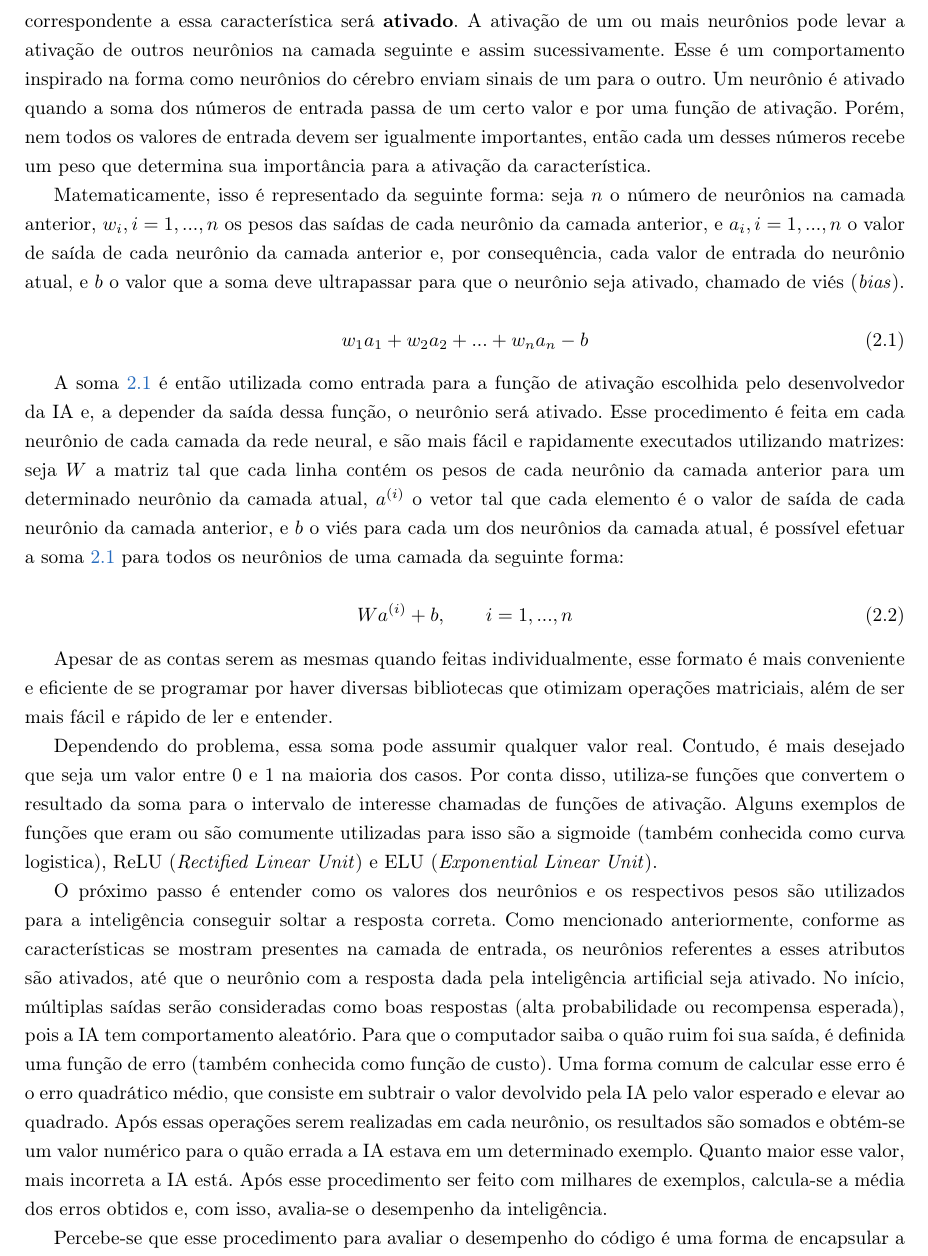
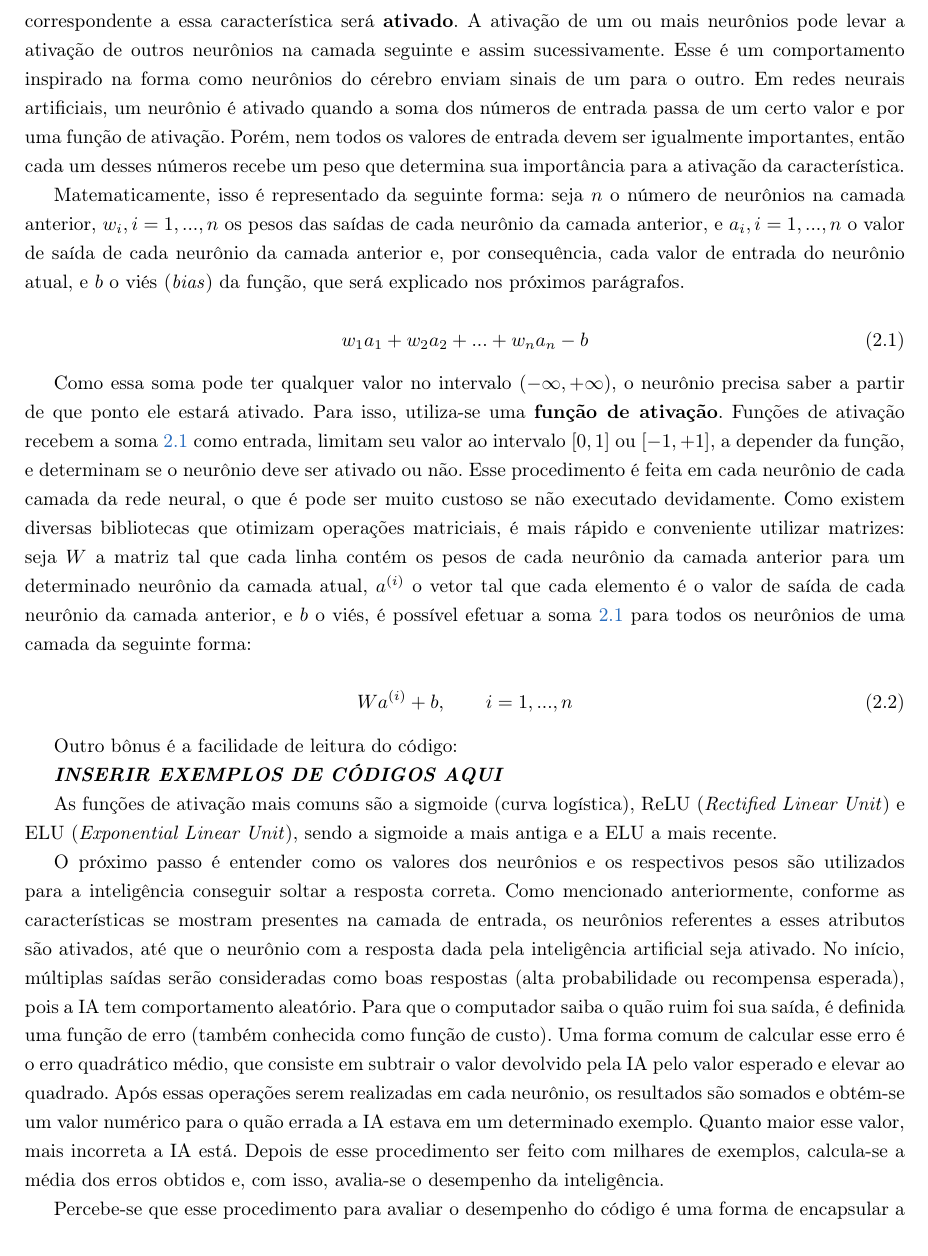
Before and after one commit to vitorkei/TCC, a LaTeX document (monografia-latex/tex/texto.tex, which reads monografia-latex/tex/chapters/fundamentos.tex): part of page 12 of 25, cut so that both start at the same text. Compiled offline with pdfLaTeX.

Commit message:
algumas alterações na monografia

```diff
--- a/monografia-latex/tex/chapters/fundamentos.tex
+++ b/monografia-latex/tex/chapters/fundamentos.tex
@@ -141,28 +141,36 @@ A entrada é o que a IA recebe inicialmente e precisa processar; as camadas ocul
 %A saída, assim como a entrada e as camadas ocultas, é composta por neurônios, mas que representam a probabilidade de cada decisão ser tomada. Para a IA deste trabalho, existem 8 neurônios na saída, um para cada ação (ainda que não seja diretamente relacionada ao jogo, como \textit{RESET} e \textit{null}) e a respectiva recompensa esperada por se tomar aquela ação naquele \textit{frame}. Portanto, é comum, principalmente no início do treinamento, haver múltiplas ações com recompensa esperada alta, ou seja, múltiplas ações que a IA considera como uma boa escolha.
 Enquanto o número de neurônios na entrada e na saída são definidos pelo trabalho em questão, como número de pixels da tela e número de ações possíveis, o número de camadas ocultas e de neurônios em cada uma delas é arbitrário, sendo que essas quantidades são normalmente definidas por meio de experimentos.
 
-Cada neurônio das camadas ocultas representa uma característica (\textit{feature}) detectada pela IA ao longo do treinamento. Se essa característica estiver presente na camada de entrada, então o neurônio correspondente a essa característica será \textbf{ativado}. A ativação de um ou mais neurônios pode levar a ativação de outros neurônios na camada seguinte e assim sucessivamente. Esse é um comportamento inspirado na forma como neurônios do cérebro enviam sinais de um para o outro. Um neurônio é ativado quando a soma dos números de entrada passa de um certo valor e por uma função de ativação. Porém, nem todos os valores de entrada devem ser igualmente importantes, então cada um desses números recebe um peso que determina sua importância para a ativação da característica.
+Cada neurônio das camadas ocultas representa uma característica (\textit{feature}) detectada pela IA ao longo do treinamento. Se essa característica estiver presente na camada de entrada, então o neurônio correspondente a essa característica será \textbf{ativado}. A ativação de um ou mais neurônios pode levar a ativação de outros neurônios na camada seguinte e assim sucessivamente. Esse é um comportamento inspirado na forma como neurônios do cérebro enviam sinais de um para o outro. Em redes neurais artificiais, um neurônio é ativado quando a soma dos números de entrada passa de um certo valor e por uma função de ativação. Porém, nem todos os valores de entrada devem ser igualmente importantes, então cada um desses números recebe um peso que determina sua importância para a ativação da característica.
 
-Matematicamente, isso é representado da seguinte forma: seja $n$ o número de neurônios na camada anterior, $w_{i}, i = 1, ..., n$ os pesos das saídas de cada neurônio da camada anterior, e $a_{i}, i = 1, ..., n$ o valor de saída de cada neurônio da camada anterior e, por consequência, cada valor de entrada do neurônio atual, e $b$ o valor que a soma deve ultrapassar para que o neurônio seja ativado, chamado de viés (\textit{bias}).
+Matematicamente, isso é representado da seguinte forma: seja $n$ o número de neurônios na camada anterior, $w_{i}, i = 1, ..., n$ os pesos das saídas de cada neurônio da camada anterior, e $a_{i}, i = 1, ..., n$ o valor de saída de cada neurônio da camada anterior e, por consequência, cada valor de entrada do neurônio atual, e $b$ o viés (\textit{bias}) da função, que será explicado nos próximos parágrafos.
 
 \begin{equation} \label{eq:nn01}
 w_{1}a_{1} + w_{2}a_{2} + ... + w_{n}a_{n} - b
 \end{equation}
 
-A soma \ref{eq:nn01} é então utilizada como entrada para a função de ativação escolhida pelo desenvolvedor da IA e, a depender da saída dessa função, o neurônio será ativado. Esse procedimento é feita em cada neurônio de cada camada da rede neural, e são mais fácil e rapidamente executados utilizando matrizes: seja $W$ a matriz tal que cada linha contém os pesos de cada neurônio da camada anterior para um determinado neurônio da camada atual, $a^{(i)}$ o vetor tal que cada elemento é o valor de saída de cada neurônio da camada anterior, e $b$ o viés para cada um dos neurônios da camada atual, é possível efetuar a soma \ref{eq:nn01} para todos os neurônios de uma camada da seguinte forma:
+Como essa soma pode ter qualquer valor no intervalo $(-\infty, +\infty)$, o neurônio precisa saber a partir de que ponto ele estará ativado. Para isso, utiliza-se uma \textbf{função de ativação}. Funções de ativação recebem a soma \ref{eq:nn01} como entrada, limitam seu valor ao intervalo $[0, 1]$ ou $[-1, +1]$, a depender da função, e determinam se o neurônio deve ser ativado ou não.
+Esse procedimento é feita em cada neurônio de cada camada da rede neural, o que é pode ser muito custoso se não executado devidamente.
+Como existem diversas bibliotecas que otimizam operações matriciais, é mais rápido e conveniente utilizar matrizes: seja $W$ a matriz tal que cada linha contém os pesos de cada neurônio da camada anterior para um determinado neurônio da camada atual, $a^{(i)}$ o vetor tal que cada elemento é o valor de saída de cada neurônio da camada anterior, e $b$ o viés, é possível efetuar a soma \ref{eq:nn01} para todos os neurônios de uma camada da seguinte forma:
 
 \begin{equation} \label{eq:nn02}
 Wa^{(i)} + b, \qquad i = 1, ..., n
 \end{equation}
 
-Apesar de as contas serem as mesmas quando feitas individualmente, esse formato é mais conveniente e eficiente de se programar por haver diversas bibliotecas que otimizam operações matriciais, além de ser mais fácil e rápido de ler e entender.
+Outro bônus é a facilidade de leitura do código:
 
-Dependendo do problema, essa soma pode assumir qualquer valor real. Contudo, é mais desejado que seja um valor entre 0 e 1 na maioria dos casos. Por conta disso, utiliza-se funções que convertem o resultado da soma para o intervalo de interesse chamadas de funções de ativação. Alguns exemplos de funções que eram ou são comumente utilizadas para isso são a sigmoide (também conhecida como curva logistica), ReLU (\textit{Rectified Linear Unit}) e ELU (\textit{Exponential Linear Unit}).
+\textit{\textbf{INSERIR EXEMPLOS DE CÓDIGOS AQUI}}
+
+As funções de ativação mais comuns são a sigmoide (curva logística), ReLU (\textit{Rectified Linear Unit}) e ELU (\textit{Exponential Linear Unit}), sendo a sigmoide a mais antiga e a ELU a mais recente.
+
+%Apesar de as contas serem as mesmas quando feitas individualmente, esse formato é mais conveniente e eficiente de se programar por haver diversas bibliotecas que otimizam operações matriciais, além de ser mais fácil e rápido de ler e entender.
+
+%Dependendo do problema, essa soma pode assumir qualquer valor real. Contudo, é mais desejado que seja um valor entre 0 e 1 na maioria dos casos. Por conta disso, utiliza-se funções que convertem o resultado da soma para o intervalo de interesse chamadas de funções de ativação. Alguns exemplos de funções que eram ou são comumente utilizadas para isso são a sigmoide (também conhecida como curva logistica), ReLU (\textit{Rectified Linear Unit}) e ELU (\textit{Exponential Linear Unit}).
 
 O próximo passo é entender como os valores dos neurônios e os respectivos pesos são utilizados para a inteligência conseguir soltar a resposta correta.
 Como mencionado anteriormente, conforme as características se mostram presentes na camada de entrada, os neurônios referentes a esses atributos são ativados, até que o neurônio com a resposta dada pela inteligência artificial seja ativado.
 No início, múltiplas saídas serão consideradas como boas respostas (alta probabilidade ou recompensa esperada), pois a IA tem comportamento aleatório.
-Para que o computador saiba o quão ruim foi sua saída, é definida uma função de erro (também conhecida como função de custo). Uma forma comum de calcular esse erro é o erro quadrático médio, que consiste em subtrair o valor devolvido pela IA pelo valor esperado e elevar ao quadrado. Após essas operações serem realizadas em cada neurônio, os resultados são somados e obtém-se um valor numérico para o quão errada a IA estava em um determinado exemplo. Quanto maior esse valor, mais incorreta a IA está. Após esse procedimento ser feito com milhares de exemplos, calcula-se a média dos erros obtidos e, com isso, avalia-se o desempenho da inteligência.
+Para que o computador saiba o quão ruim foi sua saída, é definida uma função de erro (também conhecida como função de custo). Uma forma comum de calcular esse erro é o erro quadrático médio, que consiste em subtrair o valor devolvido pela IA pelo valor esperado e elevar ao quadrado. Após essas operações serem realizadas em cada neurônio, os resultados são somados e obtém-se um valor numérico para o quão errada a IA estava em um determinado exemplo. Quanto maior esse valor, mais incorreta a IA está. Depois de esse procedimento ser feito com milhares de exemplos, calcula-se a média dos erros obtidos e, com isso, avalia-se o desempenho da inteligência.
 
 Percebe-se que esse procedimento para avaliar o desempenho do código é uma forma de encapsular a rede neural em uma função que tem como entrada os pesos e viés de cada neurônio e, como saída, o quão bom ou ruim eles são. Por ser uma função, é possível calcular "para onde ela deve se mover"{}, de forma que minimize a saída, utilizando um método chamado de gradiente descendente (\textit{gradient descent}).
 Gradiente é uma generalização de derivada para multiplas variáveis que representa a inclinação da tangente da função no ponto dado e aponta para a direção de maior crescimento, direção para onde a função deve "se mover"{} para chegar no máximo local. Consequentemente, se tomar o valor negativo do gradiente da função, obtém-se a direção de maior decrescimento, direção do mínimo local.
```
Also changed, not shown: monografia-latex/tex/texto.pdf, monografia-latex/tex/chapters/fundamentos.tex (4 more changed lines), 1 other file.
